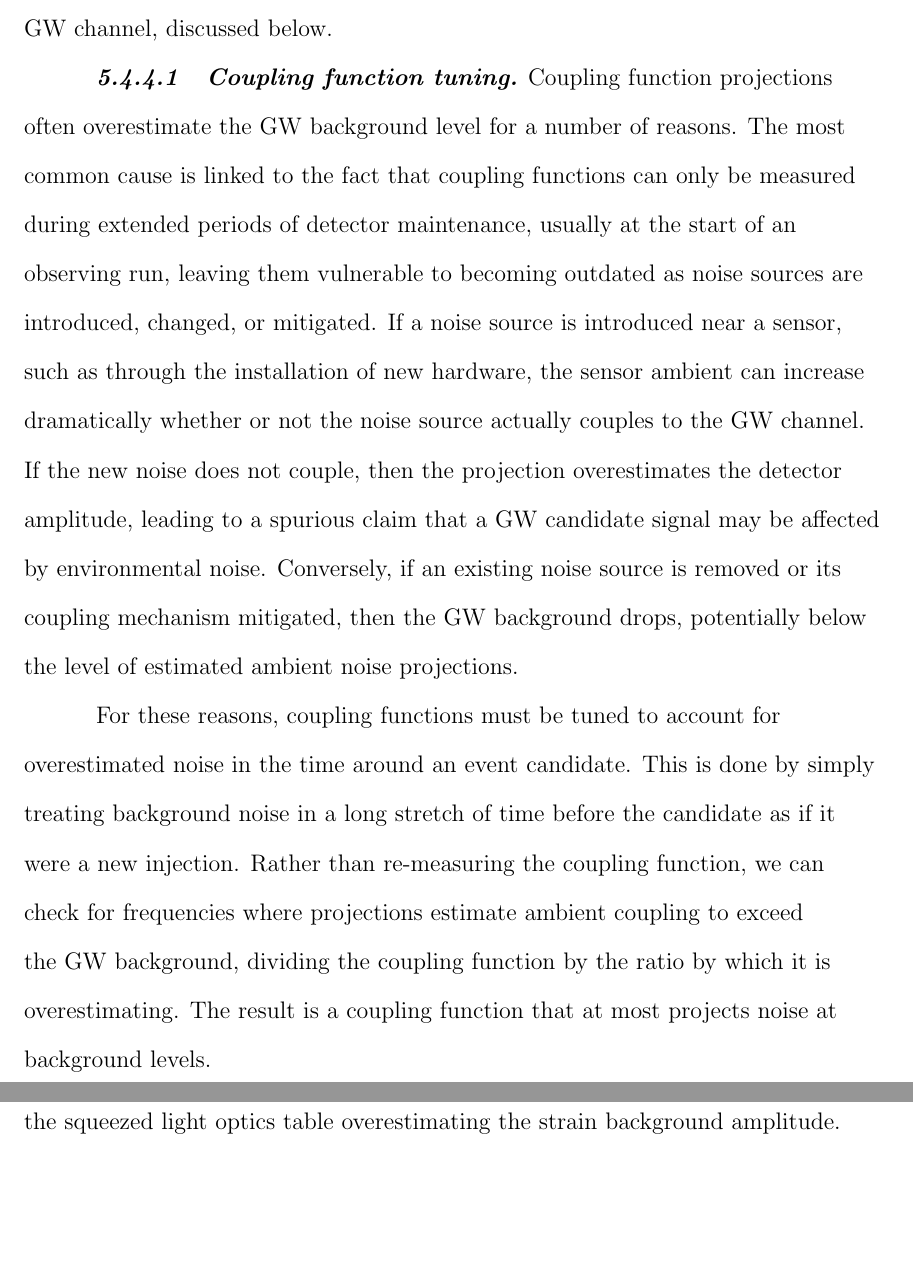
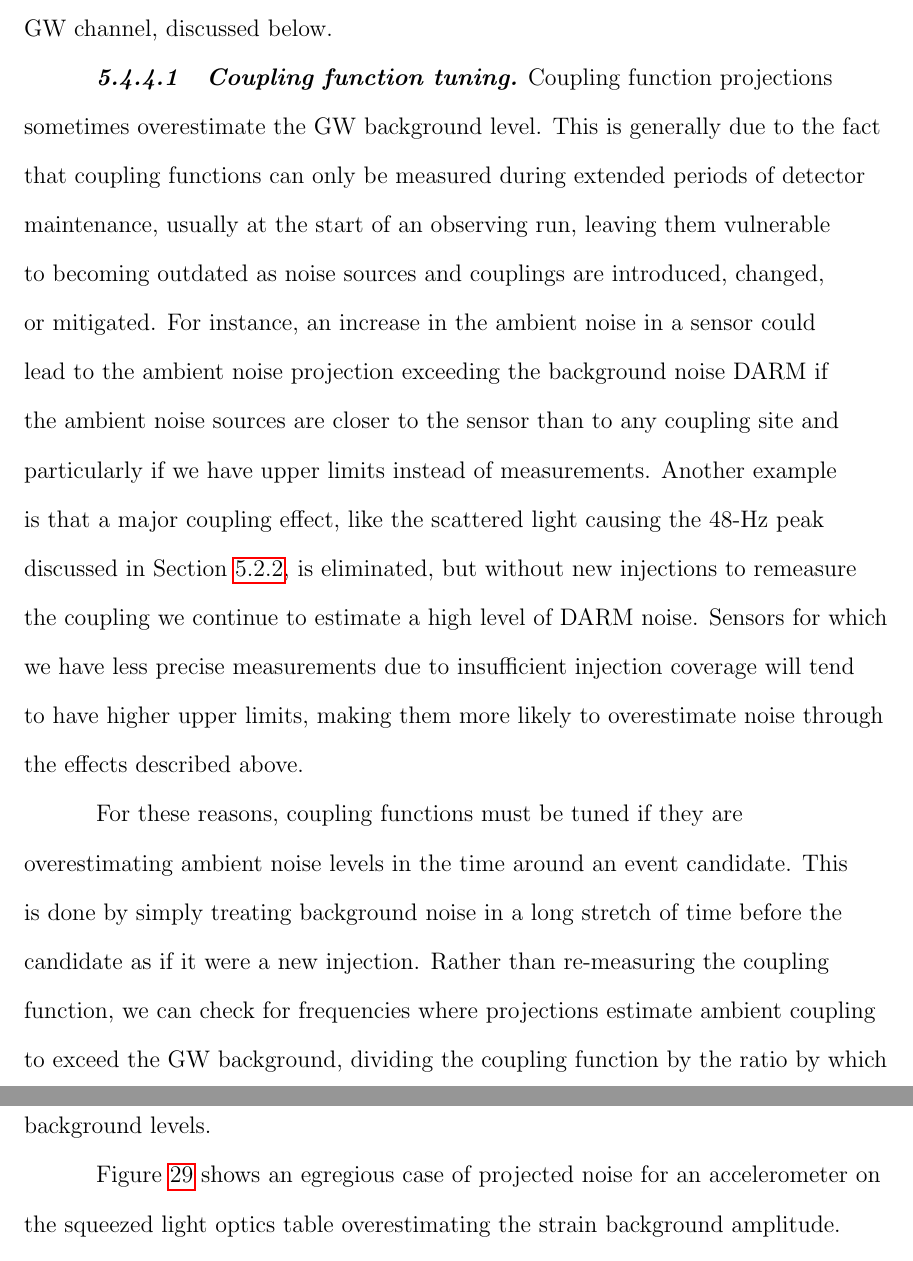
Before and after one commit to pdqnguyen/dissertation, a LaTeX thesis (main.tex, which reads noise_studies.tex): two parts of pages 107 and 108 of 167 before the commit and two parts of pages 107 and 108 of 168 after it, joined at a grey line, cut so that both start at the same text, the shorter picture padded with empty space. Compiled offline with pdfLaTeX.

Commit message:
fix CF tuning explanation

```diff
--- a/noise_studies.tex
+++ b/noise_studies.tex
@@ -455,13 +455,13 @@ There are still limitations to how well this method can predict the presence of
 
 \subsubsection{Coupling function tuning}
 
-Coupling function projections often overestimate the \ac{GW} background level for a number of reasons.
-The most common cause is linked to the fact that coupling functions can only be measured during extended periods of detector maintenance, usually at the start of an observing run, leaving them vulnerable to becoming outdated as noise sources are introduced, changed, or mitigated.
-If a noise source is introduced near a sensor, such as through the installation of new hardware, the sensor ambient can increase dramatically whether or not the noise source actually couples to the \ac{GW} channel.
-If the new noise does not couple, then the projection overestimates the detector amplitude, leading to a spurious claim that a \ac{GW} candidate signal may be affected by environmental noise.
-Conversely, if an existing noise source is removed or its coupling mechanism mitigated, then the \ac{GW} background drops, potentially below the level of estimated ambient noise projections.
+Coupling function projections sometimes overestimate the \ac{GW} background level.
+This is generally due to the fact that coupling functions can only be measured during extended periods of detector maintenance, usually at the start of an observing run, leaving them vulnerable to becoming outdated as noise sources and couplings are introduced, changed, or mitigated.
+For instance, an increase in the ambient noise in a sensor could lead to the ambient noise projection exceeding the background noise DARM if the ambient noise sources are closer to the sensor than to any coupling site and particularly if we have upper limits instead of measurements.
+Another example is that a major coupling effect, like the scattered light causing the 48-Hz peak discussed in Section~\ref{sec:vib-48hz}, is eliminated, but without new injections to remeasure the coupling we continue to estimate a high level of DARM noise.
+Sensors for which we have less precise measurements due to insufficient injection coverage will tend to have higher upper limits, making them more likely to overestimate noise through the effects described above.
 
-For these reasons, coupling functions must be tuned to account for overestimated noise in the time around an event candidate.
+For these reasons, coupling functions must be tuned if they are overestimating ambient noise levels in the time around an event candidate.
 This is done by simply treating background noise in a long stretch of time before the candidate as if it were a new injection.
 Rather than re-measuring the coupling function, we can check for frequencies where projections estimate ambient coupling to exceed the \ac{GW} background, dividing the coupling function by the ratio by which it is overestimating.
 The result is a coupling function that at most projects noise at background levels.
```
